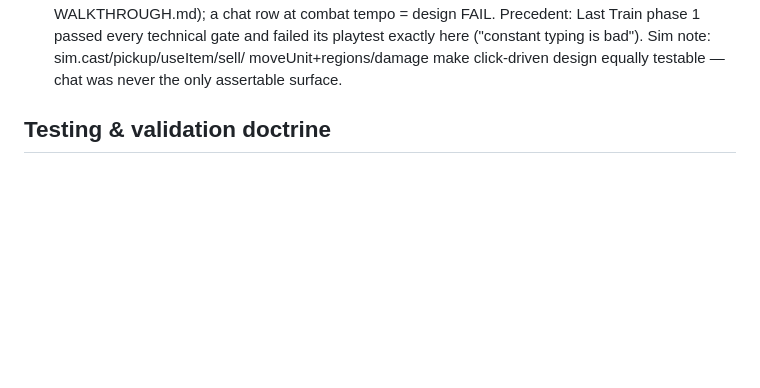
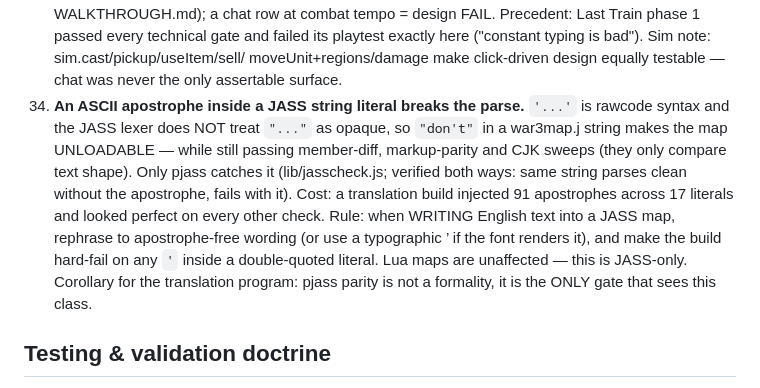
Before and after one commit to wenbinio/wc3, a Markdown page: CLAUDE.md, the part around the change. GitHub-like rendering; blank space fills up the shorter version.

Commit message:
CLAUDE.md: gotcha 34 — ASCII apostrophes break JASS string literals
Discovered by the 天黑請閉眼 translation pass: '...' is rawcode syntax
and the JASS lexer does not treat "..." as opaque, so an apostrophe
inside a war3map.j string makes the map unloadable while still passing
member-diff, markup-parity and CJK sweeps. Only pjass catches it (91
apostrophes across 17 literals shipped clean through every other
check). Records the rule (apostrophe-free English into JASS; build
hard-fails on any ' inside a double-quoted literal), the Lua-maps
exemption, and the corollary that pjass parity is the only gate that
sees this class.

Co-Authored-By: Claude Fable 5 <noreply@anthropic.com>
Claude-Session: https://claude.ai/code/session_01F92hU2WWfsfsMr8g5iw5s5

```diff
--- a/CLAUDE.md
+++ b/CLAUDE.md
@@ -563,6 +563,20 @@ never third-party maps, gotcha 9).
     ("constant typing is bad"). Sim note: sim.cast/pickup/useItem/sell/
     moveUnit+regions/damage make click-driven design equally testable —
     chat was never the only assertable surface.
+34. **An ASCII apostrophe inside a JASS string literal breaks the parse.**
+    `'...'` is rawcode syntax and the JASS lexer does NOT treat `"..."`
+    as opaque, so `"don't"` in a war3map.j string makes the map
+    UNLOADABLE — while still passing member-diff, markup-parity and CJK
+    sweeps (they only compare text shape). Only pjass catches it
+    (lib/jasscheck.js; verified both ways: same string parses clean
+    without the apostrophe, fails with it). Cost: a translation build
+    injected 91 apostrophes across 17 literals and looked perfect on
+    every other check. Rule: when WRITING English text into a JASS map,
+    rephrase to apostrophe-free wording (or use a typographic ’ if the
+    font renders it), and make the build hard-fail on any `'` inside a
+    double-quoted literal. Lua maps are unaffected — this is JASS-only.
+    Corollary for the translation program: pjass parity is not a
+    formality, it is the ONLY gate that sees this class.
 
 ## Testing & validation doctrine
 
```
